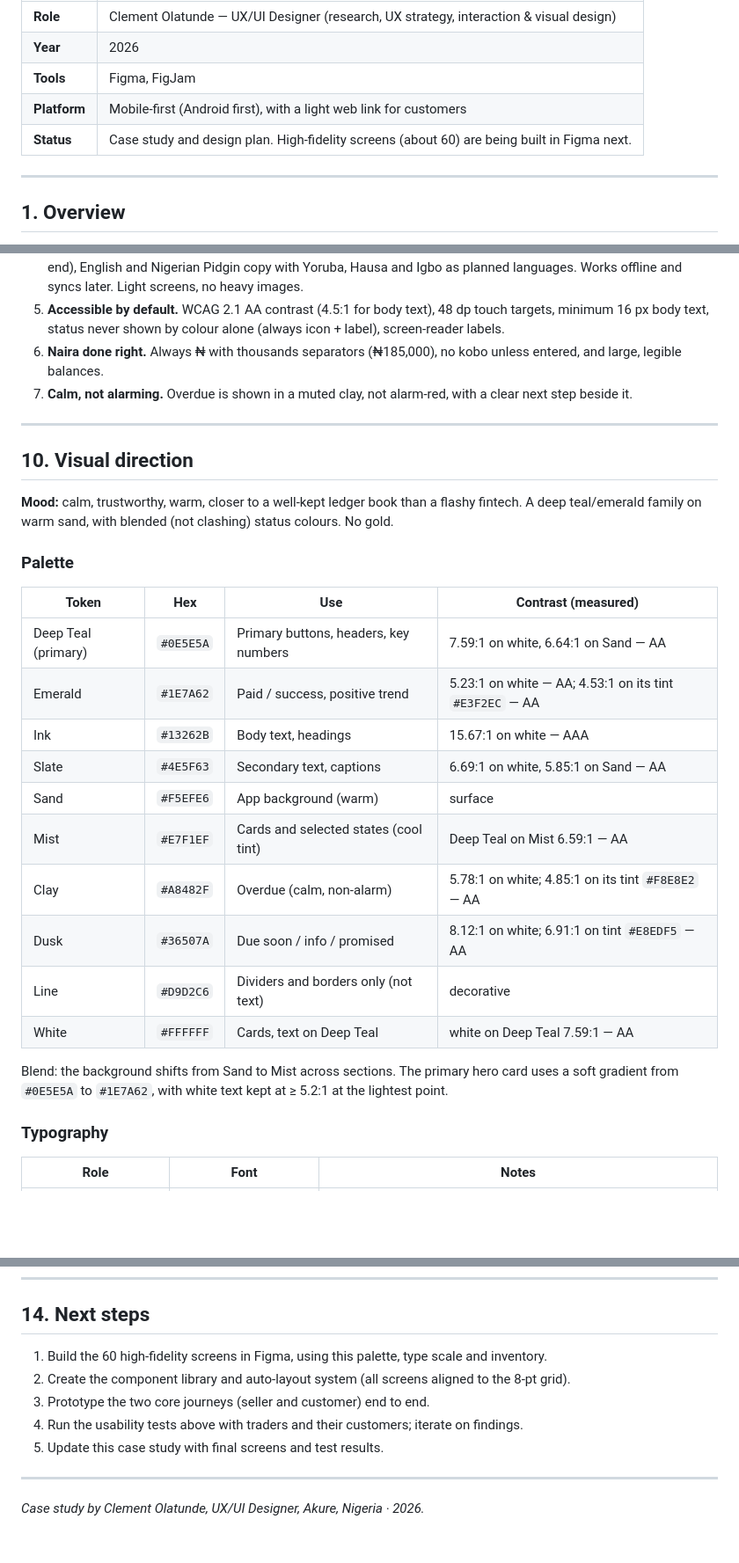
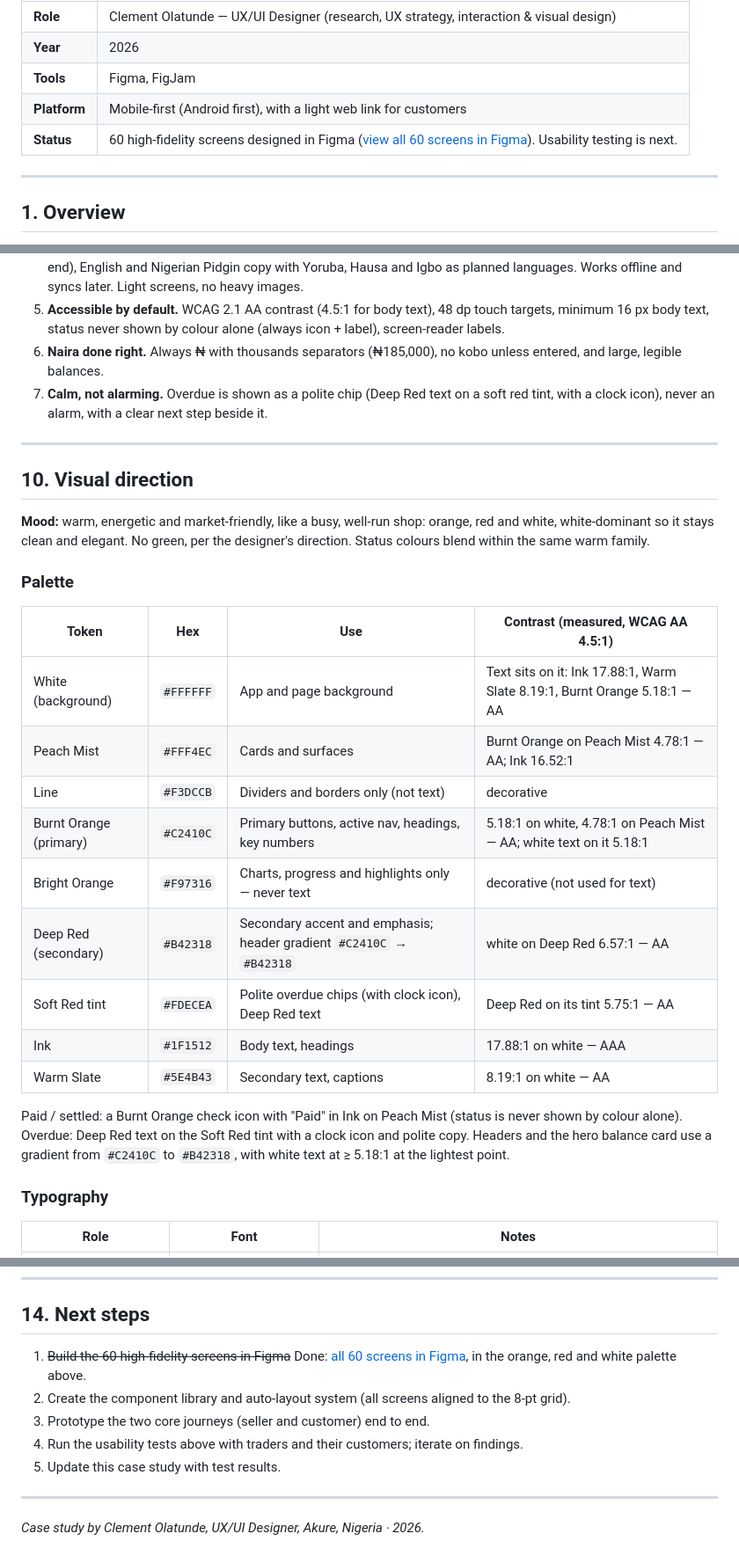
Before and after one commit to clementus100/complat-case-study, a Markdown page: README.md, 3 parts joined by grey strips. Shown at 88% size. GitHub-like rendering; blank space fills up the shorter version.

Commit message:
Orange, red and white palette; restyle site; add Final UI section with Figma link and screens

```diff
--- a/README.md
+++ b/README.md
@@ -8,7 +8,7 @@
 | **Year** | 2026 |
 | **Tools** | Figma, FigJam |
 | **Platform** | Mobile-first (Android first), with a light web link for customers |
-| **Status** | Case study and design plan. High-fidelity screens (about 60) are being built in Figma next. |
+| **Status** | 60 high-fidelity screens designed in Figma ([view all 60 screens in Figma](https://www.figma.com/design/Ajzn8Jzz3roathlYWGitjs/)). Usability testing is next. |
 
 ---
 
@@ -272,30 +272,29 @@ Navigation rules: the main jobs are at most two taps from Home; there is one pri
 4. **Low literacy, low data.** Amount-first number pads, icons paired with short labels, date chips (Today, Friday, Month-end), English and Nigerian Pidgin copy with Yoruba, Hausa and Igbo as planned languages. Works offline and syncs later. Light screens, no heavy images.
 5. **Accessible by default.** WCAG 2.1 AA contrast (4.5:1 for body text), 48 dp touch targets, minimum 16 px body text, status never shown by colour alone (always icon + label), screen-reader labels.
 6. **Naira done right.** Always ₦ with thousands separators (₦185,000), no kobo unless entered, and large, legible balances.
-7. **Calm, not alarming.** Overdue is shown in a muted clay, not alarm-red, with a clear next step beside it.
+7. **Calm, not alarming.** Overdue is shown as a polite chip (Deep Red text on a soft red tint, with a clock icon), never an alarm, with a clear next step beside it.
 
 ---
 
 ## 10. Visual direction
 
-**Mood:** calm, trustworthy, warm, closer to a well-kept ledger book than a flashy fintech. A deep teal/emerald family on warm sand, with blended (not clashing) status colours. No gold.
+**Mood:** warm, energetic and market-friendly, like a busy, well-run shop: orange, red and white, white-dominant so it stays clean and elegant. No green, per the designer's direction. Status colours blend within the same warm family.
 
 ### Palette
 
-| Token | Hex | Use | Contrast (measured) |
+| Token | Hex | Use | Contrast (measured, WCAG AA 4.5:1) |
 |---|---|---|---|
-| Deep Teal (primary) | `#0E5E5A` | Primary buttons, headers, key numbers | 7.59:1 on white, 6.64:1 on Sand — AA |
-| Emerald | `#1E7A62` | Paid / success, positive trend | 5.23:1 on white — AA; 4.53:1 on its tint `#E3F2EC` — AA |
-| Ink | `#13262B` | Body text, headings | 15.67:1 on white — AAA |
-| Slate | `#4E5F63` | Secondary text, captions | 6.69:1 on white, 5.85:1 on Sand — AA |
-| Sand | `#F5EFE6` | App background (warm) | surface |
-| Mist | `#E7F1EF` | Cards and selected states (cool tint) | Deep Teal on Mist 6.59:1 — AA |
-| Clay | `#A8482F` | Overdue (calm, non-alarm) | 5.78:1 on white; 4.85:1 on its tint `#F8E8E2` — AA |
-| Dusk | `#36507A` | Due soon / info / promised | 8.12:1 on white; 6.91:1 on tint `#E8EDF5` — AA |
-| Line | `#D9D2C6` | Dividers and borders only (not text) | decorative |
-| White | `#FFFFFF` | Cards, text on Deep Teal | white on Deep Teal 7.59:1 — AA |
+| White (background) | `#FFFFFF` | App and page background | Text sits on it: Ink 17.88:1, Warm Slate 8.19:1, Burnt Orange 5.18:1 — AA |
+| Peach Mist | `#FFF4EC` | Cards and surfaces | Burnt Orange on Peach Mist 4.78:1 — AA; Ink 16.52:1 |
+| Line | `#F3DCCB` | Dividers and borders only (not text) | decorative |
+| Burnt Orange (primary) | `#C2410C` | Primary buttons, active nav, headings, key numbers | 5.18:1 on white, 4.78:1 on Peach Mist — AA; white text on it 5.18:1 |
+| Bright Orange | `#F97316` | Charts, progress and highlights only — never text | decorative (not used for text) |
+| Deep Red (secondary) | `#B42318` | Secondary accent and emphasis; header gradient `#C2410C` → `#B42318` | white on Deep Red 6.57:1 — AA |
+| Soft Red tint | `#FDECEA` | Polite overdue chips (with clock icon), Deep Red text | Deep Red on its tint 5.75:1 — AA |
+| Ink | `#1F1512` | Body text, headings | 17.88:1 on white — AAA |
+| Warm Slate | `#5E4B43` | Secondary text, captions | 8.19:1 on white — AA |
 
-Blend: the background shifts from Sand to Mist across sections. The primary hero card uses a soft gradient from `#0E5E5A` to `#1E7A62`, with white text kept at ≥ 5.2:1 at the lightest point.
+Paid / settled: a Burnt Orange check icon with "Paid" in Ink on Peach Mist (status is never shown by colour alone). Overdue: Deep Red text on the Soft Red tint with a clock icon and polite copy. Headers and the hero balance card use a gradient from `#C2410C` to `#B42318`, with white text at ≥ 5.18:1 at the lightest point.
 
 ### Typography
 
@@ -357,11 +384,11 @@ The research phase is complete. The next step is testing the Figma prototype wit
 
 ## 14. Next steps
 
-1. Build the 60 high-fidelity screens in Figma, using this palette, type scale and inventory.
+1. ~~Build the 60 high-fidelity screens in Figma~~ Done: [all 60 screens in Figma](https://www.figma.com/design/Ajzn8Jzz3roathlYWGitjs/), in the orange, red and white palette above.
 2. Create the component library and auto-layout system (all screens aligned to the 8-pt grid).
 3. Prototype the two core journeys (seller and customer) end to end.
 4. Run the usability tests above with traders and their customers; iterate on findings.
-5. Update this case study with final screens and test results.
+5. Update this case study with test results.
 
 ---
 
```
Also changed, not shown: other parts of README.md (+28 -0 lines), images/closeup-add-debt-IN-01.jpg (added), images/closeup-customer-balance-CS-04.jpg (added), images/closeup-dashboard-DB-01.jpg (added), images/closeup-reminder-RM-01.jpg (added), images/complat-overview-60-screens.jpg (added), 1 other file.
